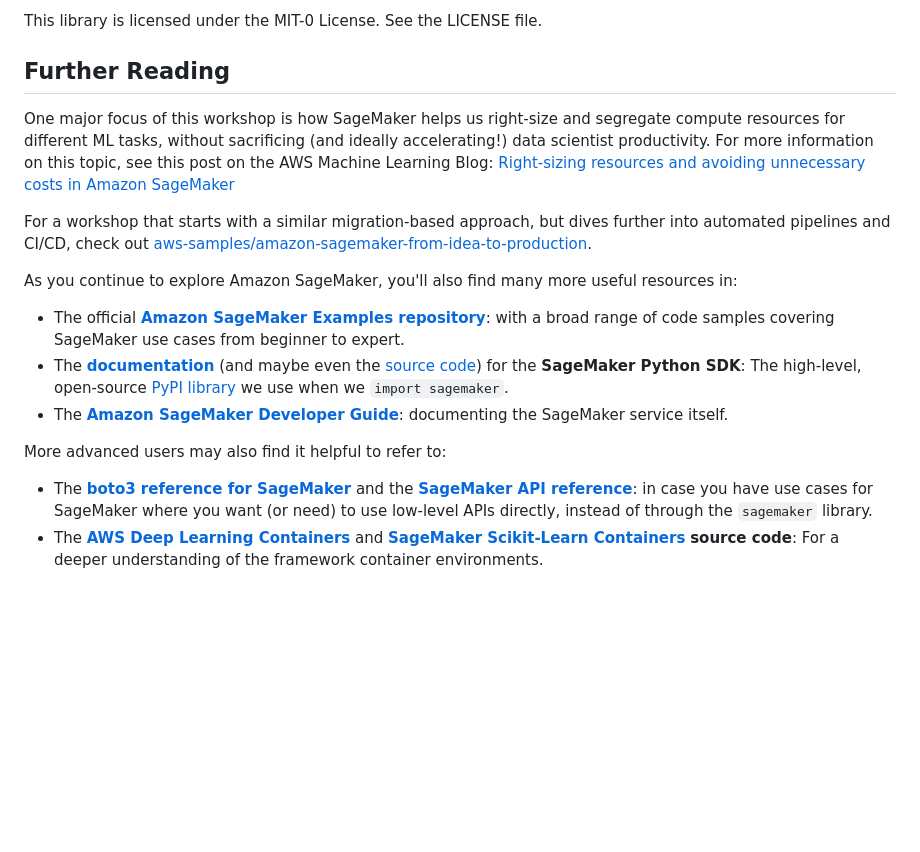
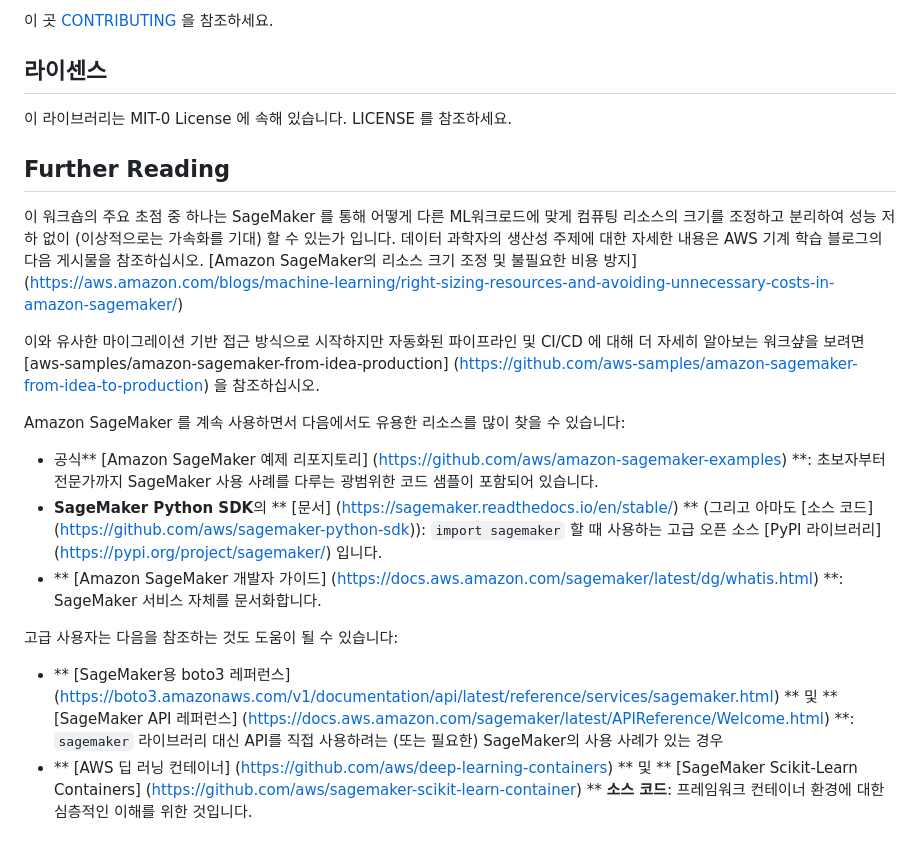
Before and after one commit to aws-samples/sagemaker-101-workshop, a Markdown page: README.md, the part around the change printed below. GitHub-like rendering; blank space fills up the shorter version.

Commit message:
updated README for Korean

```diff
--- a/README.md
+++ b/README.md
@@ -53,20 +50,25 @@ See [CONTRIBUTING](CONTRIBUTING.md#security-issue-notifications) for more inform
 
-This library is licensed under the MIT-0 License. See the LICENSE file.
+이 곳 [CONTRIBUTING](CONTRIBUTING.md#security-issue-notifications) 을 참조하세요.
+
+
+## 라이센스
+
+이 라이브러리는 MIT-0 License 에 속해 있습니다. LICENSE 를 참조하세요.
 
 
 ## Further Reading
 
-One major focus of this workshop is how SageMaker helps us right-size and segregate compute resources for different ML tasks, without sacrificing (and ideally accelerating!) data scientist productivity. For more information on this topic, see this post on the AWS Machine Learning Blog: [Right-sizing resources and avoiding unnecessary costs in Amazon SageMaker](https://aws.amazon.com/blogs/machine-learning/right-sizing-resources-and-avoiding-unnecessary-costs-in-amazon-sagemaker/)
+이 워크숍의 주요 초점 중 하나는 SageMaker 를 통해 어떻게 다른 ML워크로드에 맞게 컴퓨팅 리소스의 크기를 조정하고 분리하여 성능 저하 없이 (이상적으로는 가속화를 기대) 할 수 있는가 입니다. 데이터 과학자의 생산성 주제에 대한 자세한 내용은 AWS 기계 학습 블로그의 다음 게시물을 참조하십시오. [Amazon SageMaker의 리소스 크기 조정 및 불필요한 비용 방지] (https://aws.amazon.com/blogs/machine-learning/right-sizing-resources-and-avoiding-unnecessary-costs-in-amazon-sagemaker/)
 
-For a workshop that starts with a similar migration-based approach, but dives further into automated pipelines and CI/CD, check out [aws-samples/amazon-sagemaker-from-idea-to-production](https://github.com/aws-samples/amazon-sagemaker-from-idea-to-production).
+이와 유사한 마이그레이션 기반 접근 방식으로 시작하지만 자동화된 파이프라인 및 CI/CD 에 대해 더 자세히 알아보는 워크샾을 보려면 [aws-samples/amazon-sagemaker-from-idea-production] (https://github.com/aws-samples/amazon-sagemaker-from-idea-to-production) 을 참조하십시오.
 
-As you continue to explore Amazon SageMaker, you'll also find many more useful resources in:
+Amazon SageMaker 를 계속 사용하면서 다음에서도 유용한 리소스를 많이 찾을 수 있습니다:
 
-- The official **[Amazon SageMaker Examples repository](https://github.com/aws/amazon-sagemaker-examples)**: with a broad range of code samples covering SageMaker use cases from beginner to expert.
-- The **[documentation](https://sagemaker.readthedocs.io/en/stable/)** (and maybe even the [source code](https://github.com/aws/sagemaker-python-sdk)) for the **SageMaker Python SDK**: The high-level, open-source [PyPI library](https://pypi.org/project/sagemaker/) we use when we `import sagemaker`.
-- The **[Amazon SageMaker Developer Guide](https://docs.aws.amazon.com/sagemaker/latest/dg/whatis.html)**: documenting the SageMaker service itself.
+- 공식** [Amazon SageMaker 예제 리포지토리] (https://github.com/aws/amazon-sagemaker-examples) **: 초보자부터 전문가까지 SageMaker 사용 사례를 다루는 광범위한 코드 샘플이 포함되어 있습니다.
+- **SageMaker Python SDK**의 ** [문서] (https://sagemaker.readthedocs.io/en/stable/) ** (그리고 아마도 [소스 코드] (https://github.com/aws/sagemaker-python-sdk)): `import sagemaker` 할 때 사용하는 고급 오픈 소스 [PyPI 라이브러리] (https://pypi.org/project/sagemaker/) 입니다.
+- ** [Amazon SageMaker 개발자 가이드] (https://docs.aws.amazon.com/sagemaker/latest/dg/whatis.html) **: SageMaker 서비스 자체를 문서화합니다.
 
-More advanced users may also find it helpful to refer to:
+고급 사용자는 다음을 참조하는 것도 도움이 될 수 있습니다:
 
-- The **[boto3 reference for SageMaker](https://boto3.amazonaws.com/v1/documentation/api/latest/reference/services/sagemaker.html)** and the **[SageMaker API reference](https://docs.aws.amazon.com/sagemaker/latest/APIReference/Welcome.html)**: in case you have use cases for SageMaker where you want (or need) to use low-level APIs directly, instead of through the `sagemaker` library.
-- The **[AWS Deep Learning Containers](https://github.com/aws/deep-learning-containers)** and **[SageMaker Scikit-Learn Containers](https://github.com/aws/sagemaker-scikit-learn-container)** **source code**: For a deeper understanding of the framework container environments.
+- ** [SageMaker용 boto3 레퍼런스] (https://boto3.amazonaws.com/v1/documentation/api/latest/reference/services/sagemaker.html) ** 및 ** [SageMaker API 레퍼런스] (https://docs.aws.amazon.com/sagemaker/latest/APIReference/Welcome.html) **: `sagemaker` 라이브러리 대신 API를 직접 사용하려는 (또는 필요한) SageMaker의 사용 사례가 있는 경우
+- ** [AWS 딥 러닝 컨테이너] (https://github.com/aws/deep-learning-containers) ** 및 ** [SageMaker Scikit-Learn Containers] (https://github.com/aws/sagemaker-scikit-learn-container) ** **소스 코드**: 프레임워크 컨테이너 환경에 대한 심층적인 이해를 위한 것입니다.
```
Also changed, not shown: other parts of README.md (+29 -32 lines).
